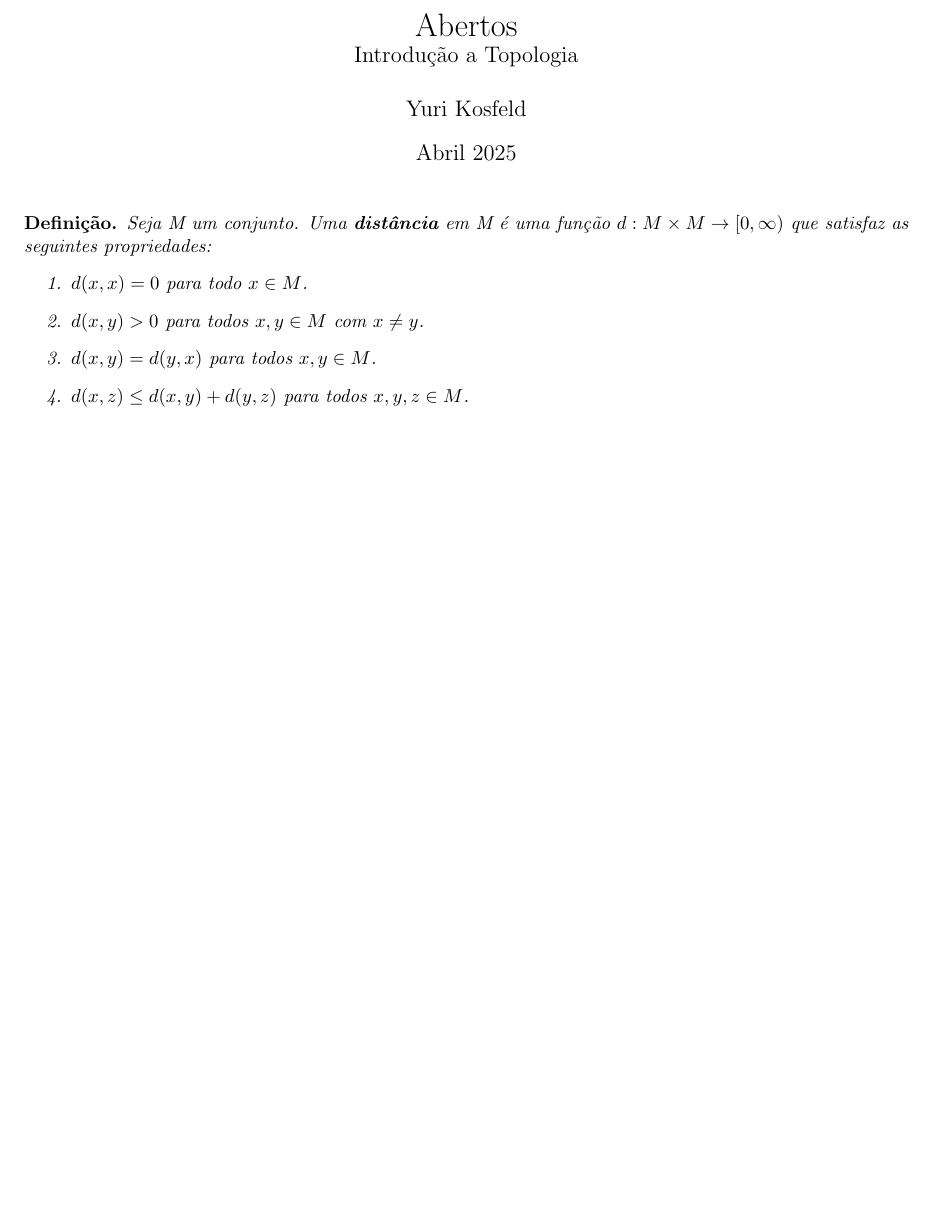
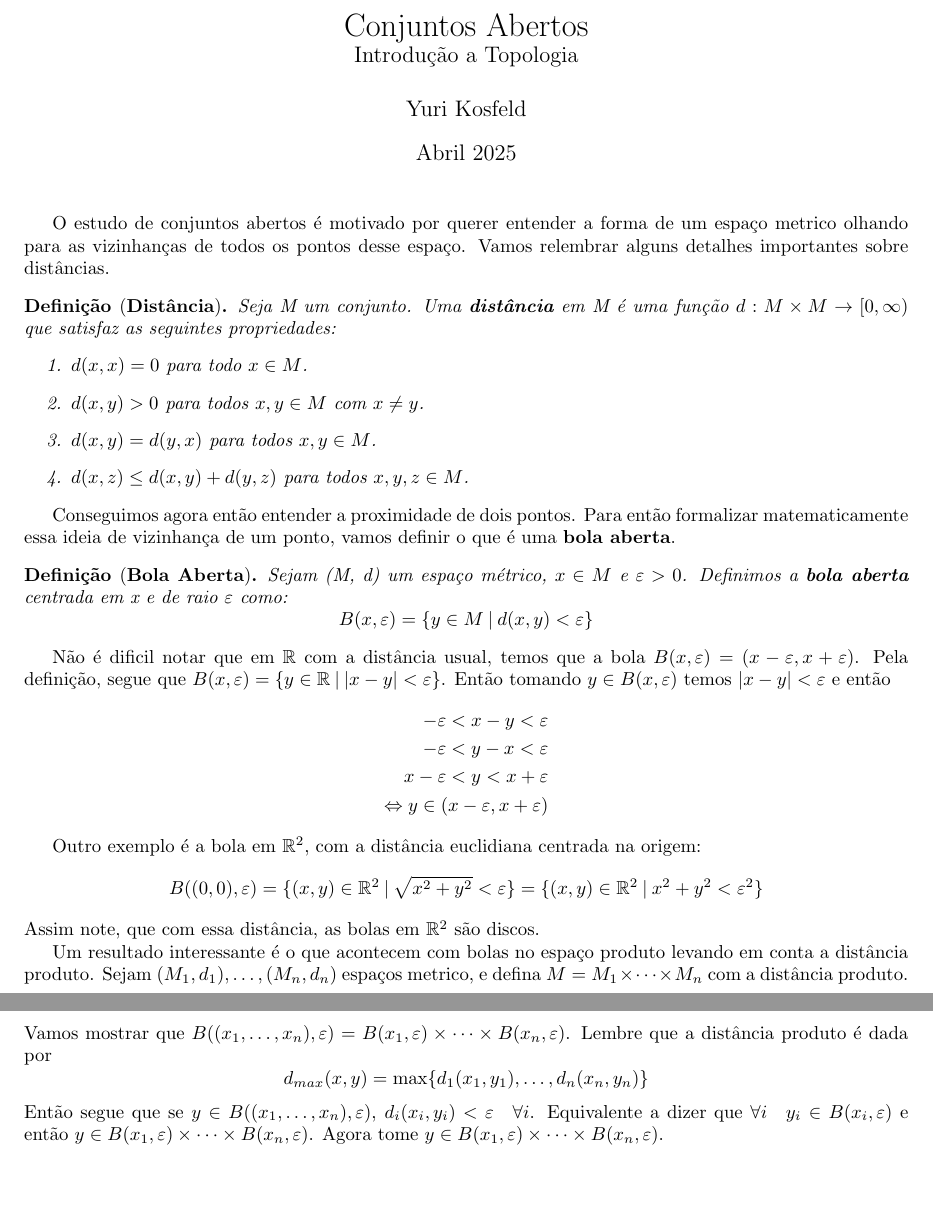
Before and after one commit to Ykosfeld/IntroducaoTopologia, a LaTeX document (abertos.tex): part of the page before the commit and two parts of pages 1 and 2 of 2 after it, the two joined at a grey line, cut so that both start at the same text, the shorter picture padded with empty space. Compiled offline with pdfLaTeX.

Commit message:
First definitions and few examples

```diff
--- a/abertos.tex
+++ b/abertos.tex
@@ -18,7 +18,7 @@
 \setlength{\marginparsep}{0pt}
 \usepackage[left=2.5cm, right=2.5cm]{geometry}
 
-\title{Abertos \\ \large Introdução a Topologia}
+\title{Conjuntos Abertos \\ \large Introdução a Topologia}
 \author{Yuri Kosfeld}
 \date{Abril 2025}
 
@@ -27,7 +27,11 @@
 
 \maketitle
 
-\begin{definition}
+O estudo de conjuntos abertos é motivado por querer entender a forma de um espaço metrico olhando
+para as vizinhanças de todos os pontos desse espaço. Vamos relembrar alguns
+detalhes importantes sobre distâncias.
+
+\begin{definition}[\textbf{Distância}]
     Seja M um conjunto. Uma \textbf{distância} em M é uma função $d: M \times M \rightarrow \left[0, \infty \right)$
     que satisfaz as seguintes propriedades:
     \begin{enumerate}
@@ -38,4 +42,36 @@
     \end{enumerate}
 \end{definition}
 
+Conseguimos agora então entender a proximidade de dois pontos. Para então formalizar matematicamente
+essa ideia de vizinhança de um ponto, vamos definir o que é uma \textbf{bola aberta}.
+
+\begin{definition}[\textbf{Bola Aberta}]
+    Sejam (M, d) um espaço métrico, $x\in M$ e $\varepsilon > 0$. Definimos a \textbf{bola aberta}
+    centrada em x e de raio $\varepsilon$ como:
+    \[ B(x, \varepsilon) = \{ y \in M \: | \: d(x, y) < \varepsilon \} \]
+\end{definition}
+
+Não é dificil notar que em $\mathbb{R}$ com a distância usual, temos que a bola $B(x, \varepsilon) = (x - \varepsilon, x + \varepsilon)$.
+Pela definição, segue que $B(x, \varepsilon) = \{ y \in \mathbb{R} \: | \: | x - y | < \varepsilon \}$.
+Então tomando $y \in B(x, \varepsilon)$ temos $| x - y | < \varepsilon$ e então
+\begin{align*}
+    -\varepsilon < x - y < \varepsilon \\
+    -\varepsilon < y - x < \varepsilon \\
+    x - \varepsilon < y < x + \varepsilon\\
+    \Leftrightarrow  y \in (x - \varepsilon, x + \varepsilon)
+\end{align*}
+
+Outro exemplo é a bola em $\mathbb{R}^2$, com a distância euclidiana centrada na origem:
+\[B((0, 0), \varepsilon) = \{ (x,y) \in \mathbb{R}^2 \: | \: \sqrt{x^2 + y^2} < \varepsilon\} = \{ (x,y) \in \mathbb{R}^2 \: | \: x^2 + y^2 < \varepsilon^2\}\]
+Assim note, que com essa distância, as bolas em $\mathbb{R}^2$ são discos.
+
+Um resultado interessante é o que acontecem com bolas no espaço produto levando em conta a distância produto.
+Sejam $(M_1, d_1), \dots ,(M_n, d_n)$ espaços metrico, e defina $M = M_1 \times \dots \times M_n $ com a distância produto.
+Vamos mostrar que $B((x_1, \dots, x_n), \varepsilon) = B(x_1, \varepsilon) \times \dots \times B(x_n, \varepsilon)$.
+Lembre que a distância produto é dada por
+\[d_{max}(x, y) = \max\{d_1(x_1, y_1), \dots, d_n(x_n, y_n)\}\]
+Então segue que se $y \in B((x_1, \dots, x_n), \varepsilon)$, $d_i(x_i, y_i) < \varepsilon \quad \forall i$.
+Equivalente a dizer que $\forall i \quad y_i \in B(x_i, \varepsilon)$ e então $y \in  B(x_1, \varepsilon) \times \dots \times  B(x_n, \varepsilon)$.
+Agora tome $y \in  B(x_1, \varepsilon) \times \dots \times  B(x_n, \varepsilon)$.
+
 \end{document}
```
Also changed, not shown: abertos.pdf, 7 other files.
